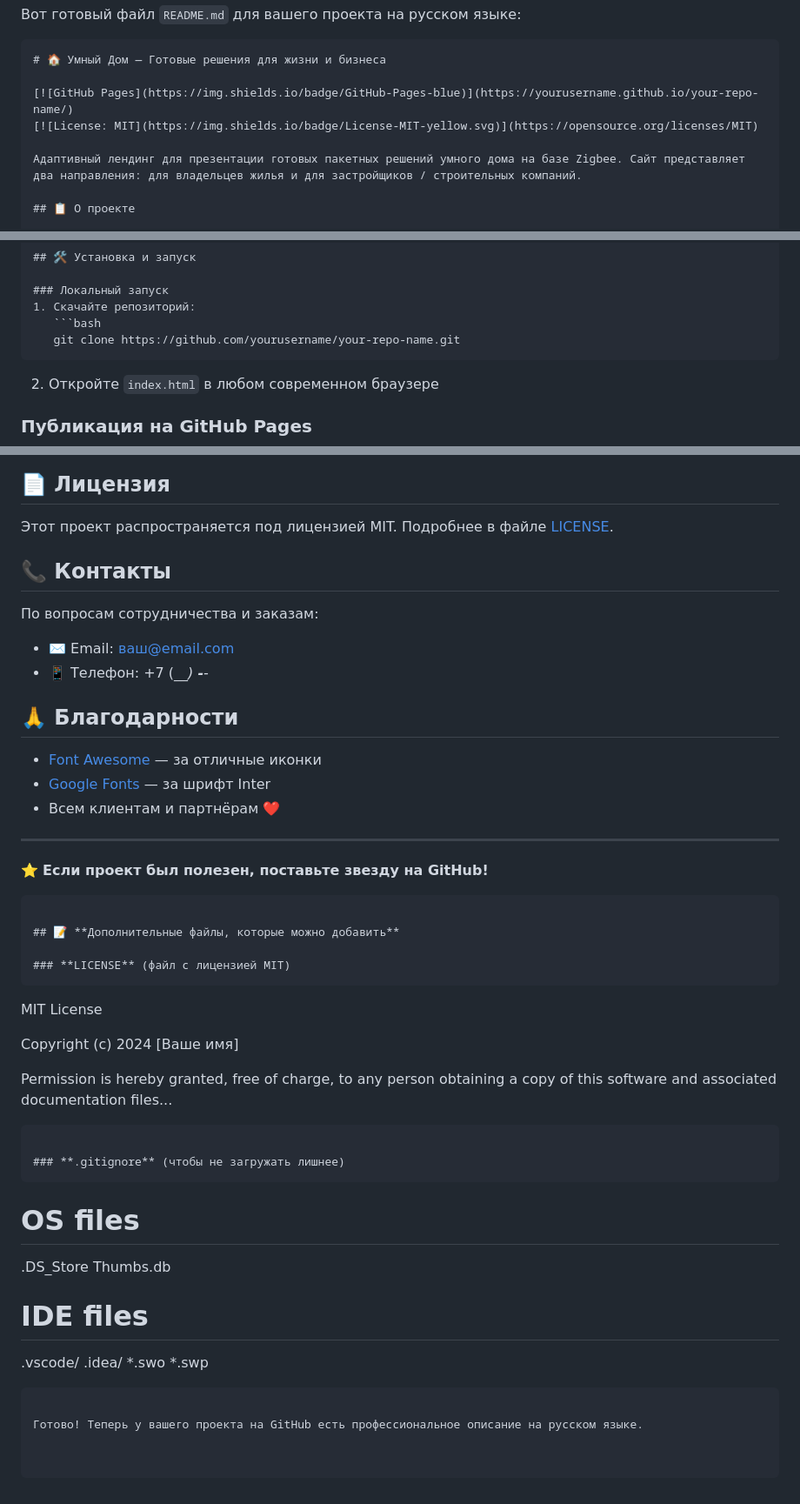
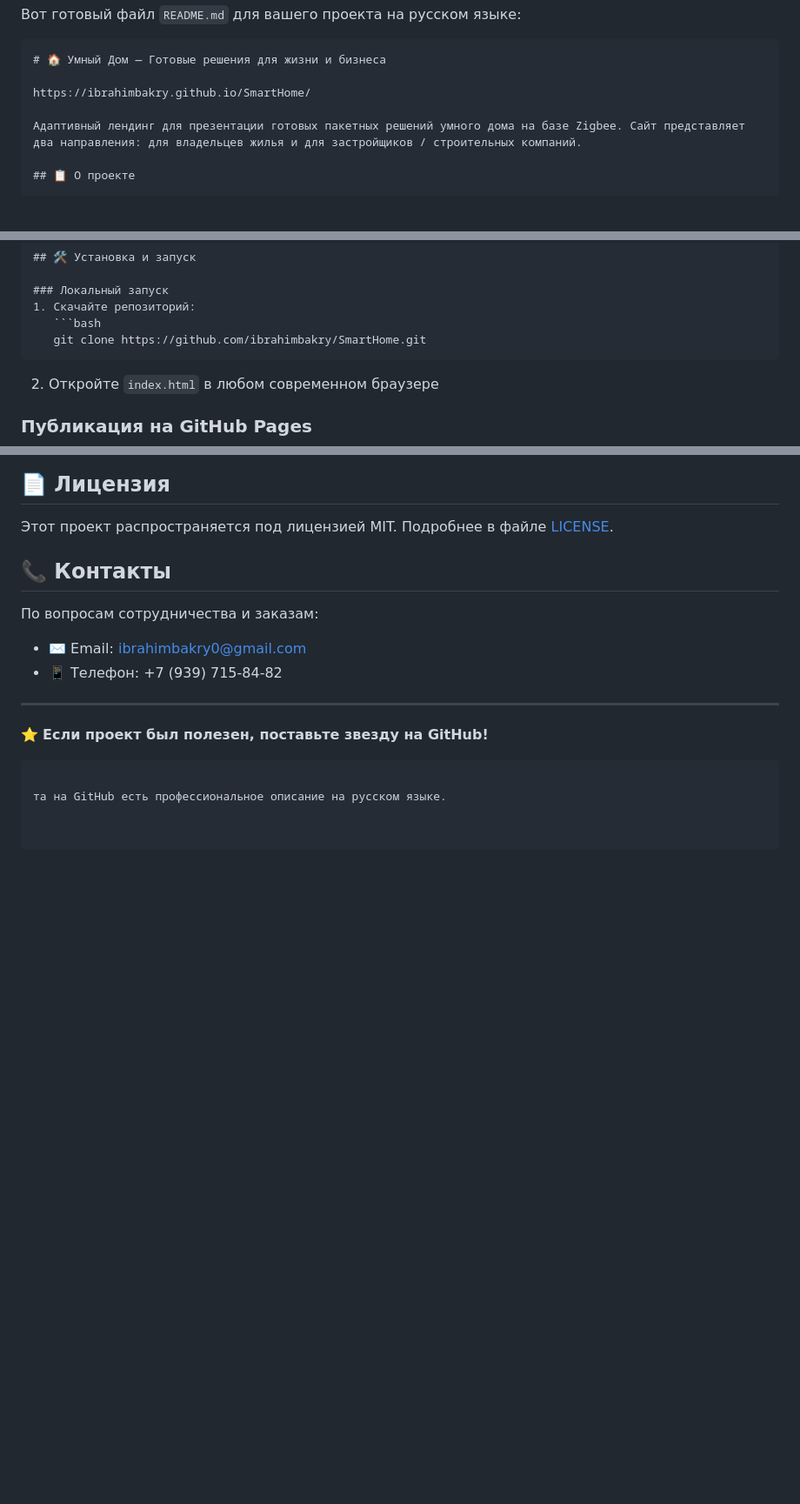
Before and after one commit to IbrahimBakry/SmartHome, a Markdown page: README.md, 3 parts joined by grey strips. Shown at 87% size. Rendered like a GitHub page; blank space fills up the shorter version.

````diff
--- a/README.md
+++ b/README.md
@@ -3,8 +3,7 @@
 ```markdown
 # 🏠 Умный Дом — Готовые решения для жизни и бизнеса
 
-[![GitHub Pages](https://img.shields.io/badge/GitHub-Pages-blue)](https://yourusername.github.io/your-repo-name/)
-[![License: MIT](https://img.shields.io/badge/License-MIT-yellow.svg)](https://opensource.org/licenses/MIT)
+https://ibrahimbakry.github.io/SmartHome/
 
 Адаптивный лендинг для презентации готовых пакетных решений умного дома на базе Zigbee. Сайт представляет два направления: для владельцев жилья и для застройщиков / строительных компаний.
 
@@ -69,7 +68,7 @@ project/
 ### Локальный запуск
 1. Скачайте репозиторий:
    ```bash
-   git clone https://github.com/yourusername/your-repo-name.git
+   git clone https://github.com/ibrahimbakry/SmartHome.git
    ```
 2. Откройте `index.html` в любом современном браузере
 
@@ -114,43 +113,12 @@ body.theme-mytheme {
 ## 📞 Контакты
 
 По вопросам сотрудничества и заказам:
-- ✉️ Email: ваш@email.com
-- 📱 Телефон: +7 (___) ___-__-__
-
-## 🙏 Благодарности
-
-- [Font Awesome](https://fontawesome.com/) — за отличные иконки
-- [Google Fonts](https://fonts.google.com/) — за шрифт Inter
-- Всем клиентам и партнёрам ❤️
+- ✉️ Email: ibrahimbakry0@gmail.com
+- 📱 Телефон: +7 (939) 715-84-82
 
 ---
 
 ⭐ **Если проект был полезен, поставьте звезду на GitHub!**
 ```
 
-## 📝 **Дополнительные файлы, которые можно добавить**
-
-### **LICENSE** (файл с лицензией MIT)
-```
-MIT License
-
-Copyright (c) 2024 [Ваше имя]
-
-Permission is hereby granted, free of charge, to any person obtaining a copy
-of this software and associated documentation files...
-```
-
-### **.gitignore** (чтобы не загружать лишнее)
-```
-# OS files
-.DS_Store
-Thumbs.db
-
-# IDE files
-.vscode/
-.idea/
-*.swo
-*.swp
-```
-
-Готово! Теперь у вашего проекта на GitHub есть профессиональное описание на русском языке.
+та на GitHub есть профессиональное описание на русском языке.
````
